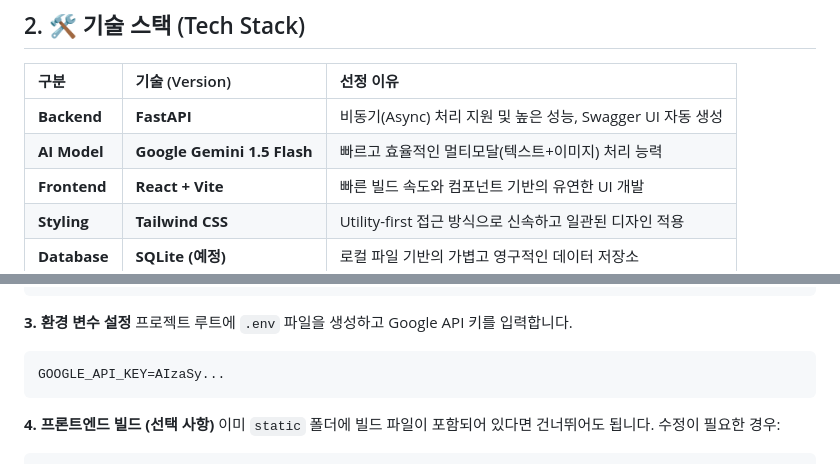
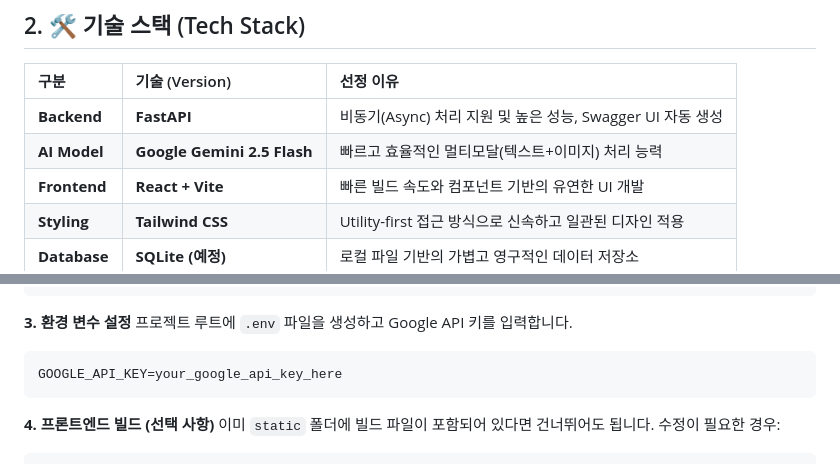
Before and after one commit to Welshcorki/my-ai-coach, a Markdown page: README.md, 2 parts joined by grey strips. GitHub-like rendering.

Commit message:
README파일 수정

````diff
--- a/README.md
+++ b/README.md
@@ -19,7 +19,7 @@
 | 구분 | 기술 (Version) | 선정 이유 |
 | :--- | :--- | :--- |
 | **Backend** | **FastAPI** | 비동기(Async) 처리 지원 및 높은 성능, Swagger UI 자동 생성 |
-| **AI Model** | **Google Gemini 1.5 Flash** | 빠르고 효율적인 멀티모달(텍스트+이미지) 처리 능력 |
+| **AI Model** | **Google Gemini 2.5 Flash** | 빠르고 효율적인 멀티모달(텍스트+이미지) 처리 능력 |
 | **Frontend** | **React + Vite** | 빠른 빌드 속도와 컴포넌트 기반의 유연한 UI 개발 |
 | **Styling** | **Tailwind CSS** | Utility-first 접근 방식으로 신속하고 일관된 디자인 적용 |
 | **Database** | **SQLite (예정)** | 로컬 파일 기반의 가볍고 영구적인 데이터 저장소 |
@@ -90,7 +90,7 @@ pip install -r requirements.txt
 **3. 환경 변수 설정**
 프로젝트 루트에 `.env` 파일을 생성하고 Google API 키를 입력합니다.
 ```text
-GOOGLE_API_KEY=AIzaSy...
+GOOGLE_API_KEY=your_google_api_key_here
 ```
 
 **4. 프론트엔드 빌드 (선택 사항)**
````
